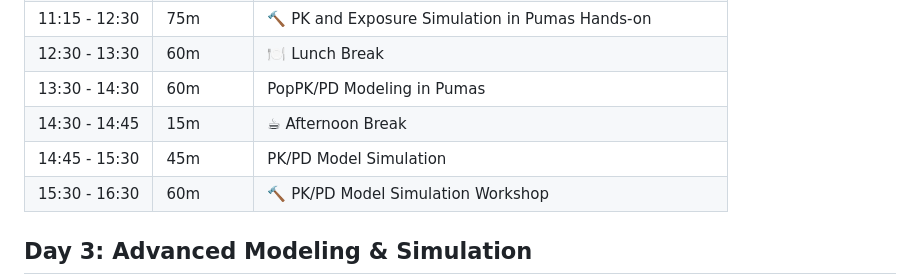
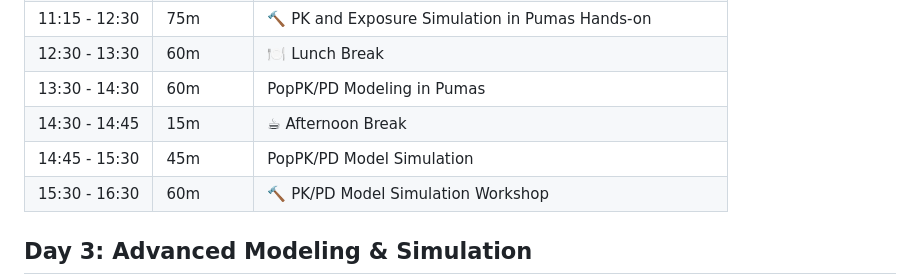
Before and after one commit to PumasAI-Labs/Pumas-NLME-Handson-2025, a Markdown page: README.md, the part around the change. Drawn GitHub-style.

Commit message:
Update README.md
Co-authored-by: Mélanie Wilbaux <melanie@pumas.ai>

```diff
--- a/README.md
+++ b/README.md
@@ -27,7 +27,7 @@
 | 12:30 - 13:30 | 60m      | 🍽️ Lunch Break                                          |
 | 13:30 - 14:30 | 60m      | PopPK/PD Modeling in Pumas                                |
 | 14:30 - 14:45 | 15m      | ☕ Afternoon Break                                      |
-| 14:45 - 15:30 | 45m      | PK/PD Model Simulation                                 |
+| 14:45 - 15:30 | 45m      | PopPK/PD Model Simulation                                 |
 | 15:30 - 16:30 | 60m      | 🔨 PK/PD Model Simulation Workshop                     |
 
 ## Day 3: Advanced Modeling & Simulation
```
